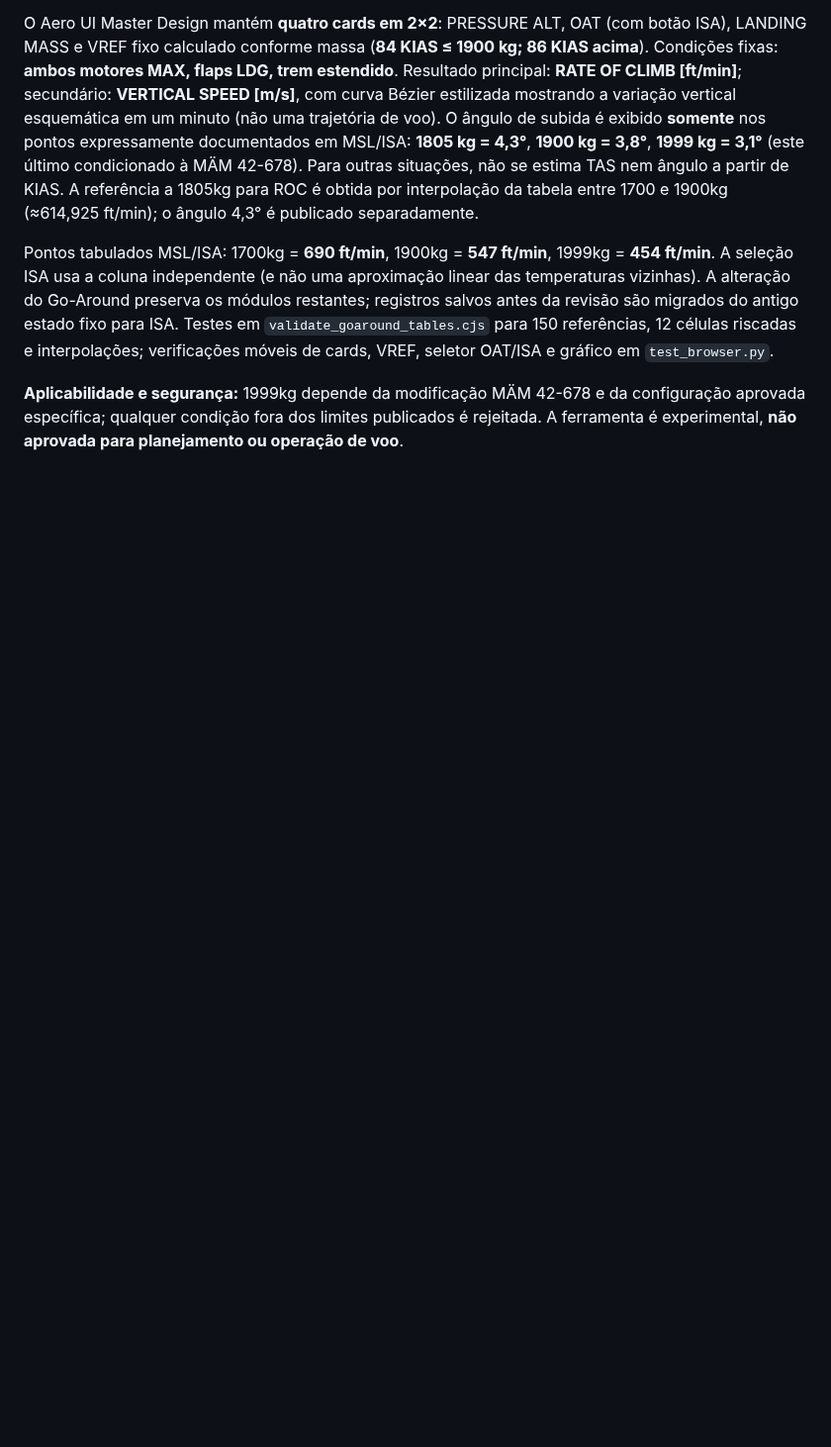
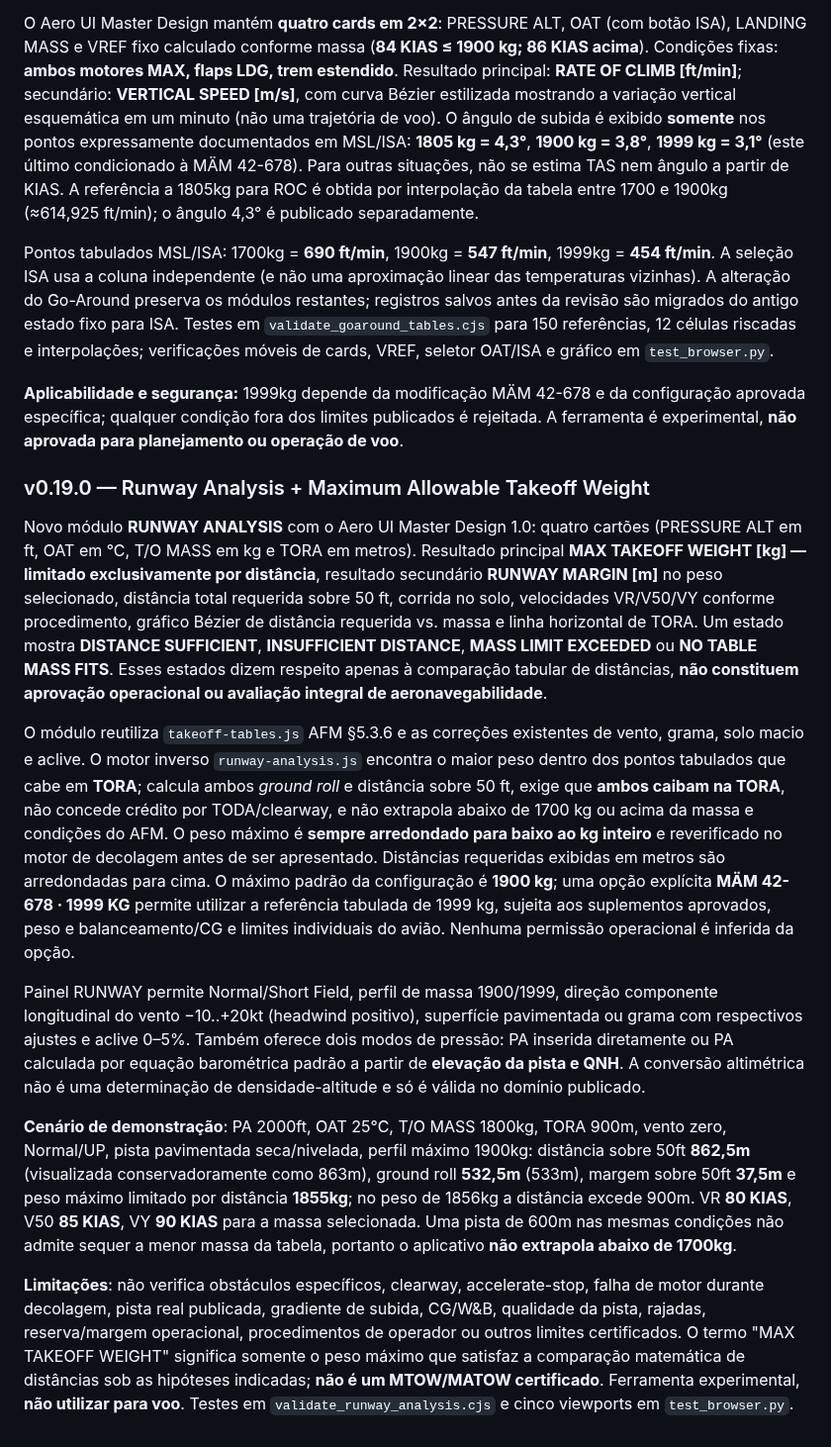
Before and after one commit to alanmfernandess/starship, a Markdown page: da42/README.md, the part around the change. Shown at 99% size. Drawn GitHub-style; blank space fills up the shorter version.

Commit message:
Publish DA42 0.19.0 Runway Analysis distance-based MATOW, QNH pressure and Aero UI integration

```diff
--- a/da42/README.md
+++ b/da42/README.md
@@ -249,3 +249,15 @@ O Aero UI Master Design mantém **quatro cards em 2×2**: PRESSURE ALT, OAT (com
 Pontos tabulados MSL/ISA: 1700kg = **690 ft/min**, 1900kg = **547 ft/min**, 1999kg = **454 ft/min**. A seleção ISA usa a coluna independente (e não uma aproximação linear das temperaturas vizinhas). A alteração do Go-Around preserva os módulos restantes; registros salvos antes da revisão são migrados do antigo estado fixo para ISA. Testes em `validate_goaround_tables.cjs` para 150 referências, 12 células riscadas e interpolações; verificações móveis de cards, VREF, seletor OAT/ISA e gráfico em `test_browser.py`.
 
 **Aplicabilidade e segurança:** 1999kg depende da modificação MÄM 42-678 e da configuração aprovada específica; qualquer condição fora dos limites publicados é rejeitada. A ferramenta é experimental, **não aprovada para planejamento ou operação de voo**.
+
+### v0.19.0 — Runway Analysis + Maximum Allowable Takeoff Weight
+
+Novo módulo **RUNWAY ANALYSIS** com o Aero UI Master Design 1.0: quatro cartões (PRESSURE ALT em ft, OAT em °C, T/O MASS em kg e TORA em metros). Resultado principal **MAX TAKEOFF WEIGHT [kg] — limitado exclusivamente por distância**, resultado secundário **RUNWAY MARGIN [m]** no peso selecionado, distância total requerida sobre 50 ft, corrida no solo, velocidades VR/V50/VY conforme procedimento, gráfico Bézier de distância requerida vs. massa e linha horizontal de TORA. Um estado mostra **DISTANCE SUFFICIENT**, **INSUFFICIENT DISTANCE**, **MASS LIMIT EXCEEDED** ou **NO TABLE MASS FITS**. Esses estados dizem respeito apenas à comparação tabular de distâncias, **não constituem aprovação operacional ou avaliação integral de aeronavegabilidade**.
+
+O módulo reutiliza `takeoff-tables.js` AFM §5.3.6 e as correções existentes de vento, grama, solo macio e aclive. O motor inverso `runway-analysis.js` encontra o maior peso dentro dos pontos tabulados que cabe em **TORA**; calcula ambos *ground roll* e distância sobre 50 ft, exige que **ambos caibam na TORA**, não concede crédito por TODA/clearway, e não extrapola abaixo de 1700 kg ou acima da massa e condições do AFM. O peso máximo é **sempre arredondado para baixo ao kg inteiro** e reverificado no motor de decolagem antes de ser apresentado. Distâncias requeridas exibidas em metros são arredondadas para cima. O máximo padrão da configuração é **1900 kg**; uma opção explícita **MÄM 42-678 · 1999 KG** permite utilizar a referência tabulada de 1999 kg, sujeita aos suplementos aprovados, peso e balanceamento/CG e limites individuais do avião. Nenhuma permissão operacional é inferida da opção.
+
+Painel RUNWAY permite Normal/Short Field, perfil de massa 1900/1999, direção componente longitudinal do vento −10..+20kt (headwind positivo), superfície pavimentada ou grama com respectivos ajustes e aclive 0–5%. Também oferece dois modos de pressão: PA inserida diretamente ou PA calculada por equação barométrica padrão a partir de **elevação da pista e QNH**. A conversão altimétrica não é uma determinação de densidade-altitude e só é válida no domínio publicado.
+
+**Cenário de demonstração**: PA 2000ft, OAT 25°C, T/O MASS 1800kg, TORA 900m, vento zero, Normal/UP, pista pavimentada seca/nivelada, perfil máximo 1900kg: distância sobre 50ft **862,5m** (visualizada conservadoramente como 863m), ground roll **532,5m** (533m), margem sobre 50ft **37,5m** e peso máximo limitado por distância **1855kg**; no peso de 1856kg a distância excede 900m. VR **80 KIAS**, V50 **85 KIAS**, VY **90 KIAS** para a massa selecionada. Uma pista de 600m nas mesmas condições não admite sequer a menor massa da tabela, portanto o aplicativo **não extrapola abaixo de 1700kg**.
+
+**Limitações**: não verifica obstáculos específicos, clearway, accelerate-stop, falha de motor durante decolagem, pista real publicada, gradiente de subida, CG/W&B, qualidade da pista, rajadas, reserva/margem operacional, procedimentos de operador ou outros limites certificados. O termo "MAX TAKEOFF WEIGHT" significa somente o peso máximo que satisfaz a comparação matemática de distâncias sob as hipóteses indicadas; **não é um MTOW/MATOW certificado**. Ferramenta experimental, **não utilizar para voo**. Testes em `validate_runway_analysis.cjs` e cinco viewports em `test_browser.py`.
```
